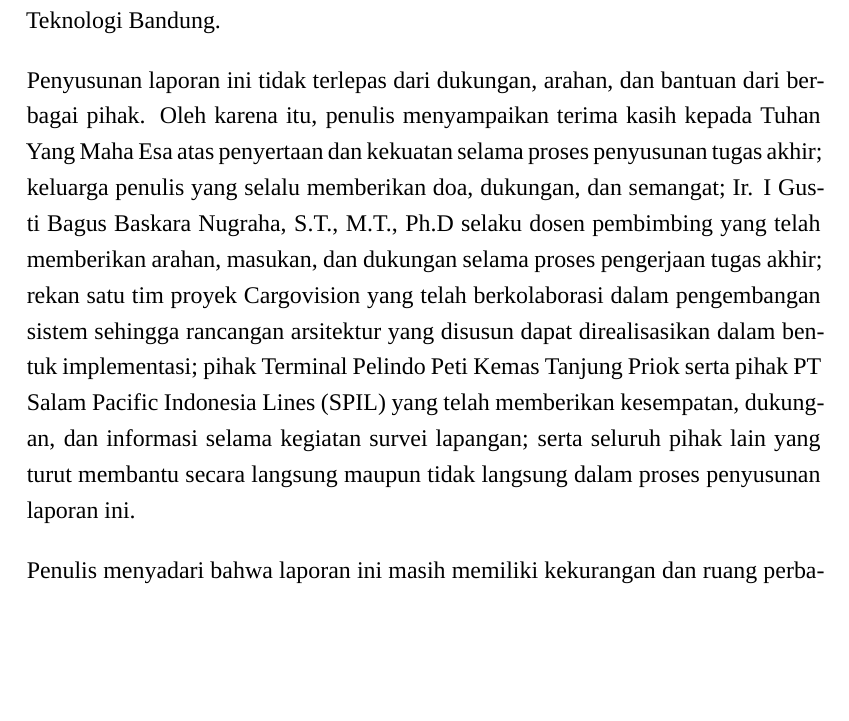
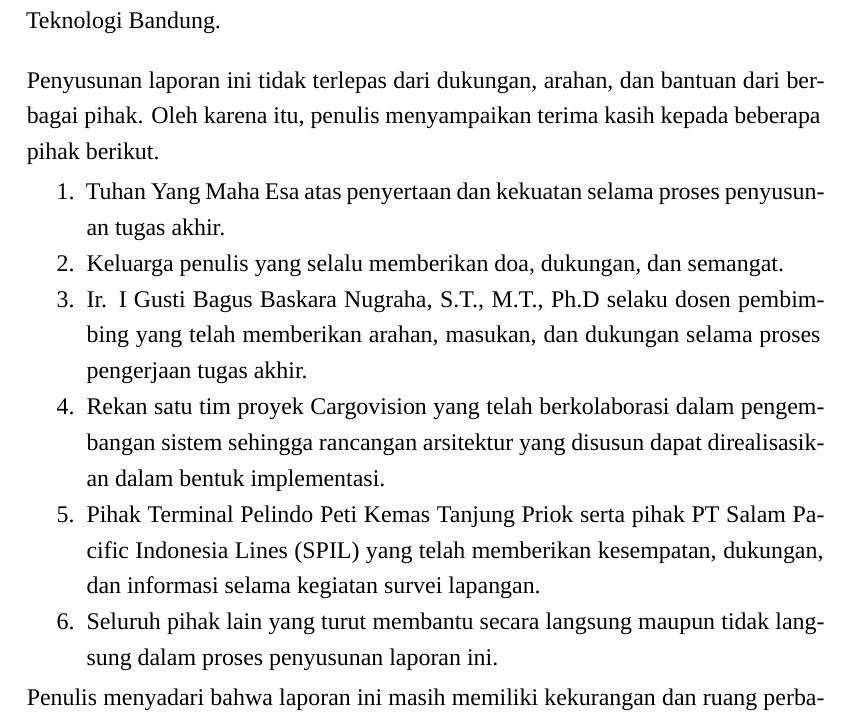
Before and after one commit to aththariq/Tugas-Akhir, a LaTeX thesis (TA.tex, which reads 6 Kata Pengantar.tex): part of page 11 of 126, cut so that both start at the same text, the shorter picture padded with empty space. Compiled offline with XeLaTeX; a missing font is replaced by an installed copy or a similar font.

Commit message:
Number acknowledgements in kata pengantar

```diff
--- a/6 Kata Pengantar.tex
+++ b/6 Kata Pengantar.tex
@@ -11,17 +11,24 @@ Institut Teknologi Bandung.
 
 Penyusunan laporan ini tidak terlepas dari dukungan, arahan, dan bantuan dari
 berbagai pihak. Oleh karena itu, penulis menyampaikan terima kasih kepada
-Tuhan Yang Maha Esa atas penyertaan dan kekuatan selama proses penyusunan tugas
-akhir; keluarga penulis yang selalu memberikan doa, dukungan, dan semangat;
-Ir. I Gusti Bagus Baskara Nugraha, S.T., M.T., Ph.D selaku dosen pembimbing
-yang telah memberikan arahan, masukan, dan dukungan selama proses pengerjaan
-tugas akhir; rekan satu tim proyek Cargovision yang telah berkolaborasi dalam
-pengembangan sistem sehingga rancangan arsitektur yang disusun dapat
-direalisasikan dalam bentuk implementasi; pihak Terminal Pelindo Peti Kemas
-Tanjung Priok serta pihak PT Salam Pacific Indonesia Lines (SPIL) yang telah
-memberikan kesempatan, dukungan, dan informasi selama kegiatan survei lapangan;
-serta seluruh pihak lain yang turut membantu secara langsung maupun tidak
-langsung dalam proses penyusunan laporan ini.
+beberapa pihak berikut.
+
+\begin{enumerate}
+    \item Tuhan Yang Maha Esa atas penyertaan dan kekuatan selama proses
+    penyusunan tugas akhir.
+    \item Keluarga penulis yang selalu memberikan doa, dukungan, dan semangat.
+    \item Ir. I Gusti Bagus Baskara Nugraha, S.T., M.T., Ph.D selaku dosen
+    pembimbing yang telah memberikan arahan, masukan, dan dukungan selama
+    proses pengerjaan tugas akhir.
+    \item Rekan satu tim proyek Cargovision yang telah berkolaborasi dalam
+    pengembangan sistem sehingga rancangan arsitektur yang disusun dapat
+    direalisasikan dalam bentuk implementasi.
+    \item Pihak Terminal Pelindo Peti Kemas Tanjung Priok serta pihak PT Salam
+    Pacific Indonesia Lines (SPIL) yang telah memberikan kesempatan, dukungan,
+    dan informasi selama kegiatan survei lapangan.
+    \item Seluruh pihak lain yang turut membantu secara langsung maupun tidak
+    langsung dalam proses penyusunan laporan ini.
+\end{enumerate}
 
 Penulis menyadari bahwa laporan ini masih memiliki kekurangan dan ruang
 perbaikan. Oleh karena itu, penulis terbuka terhadap kritik dan saran yang
```
Also changed, not shown: 3 other files.
